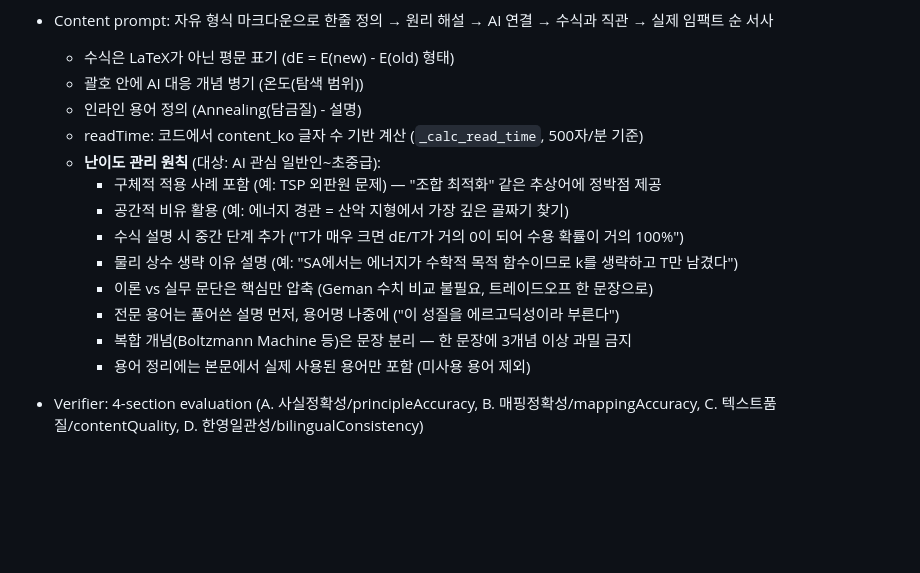
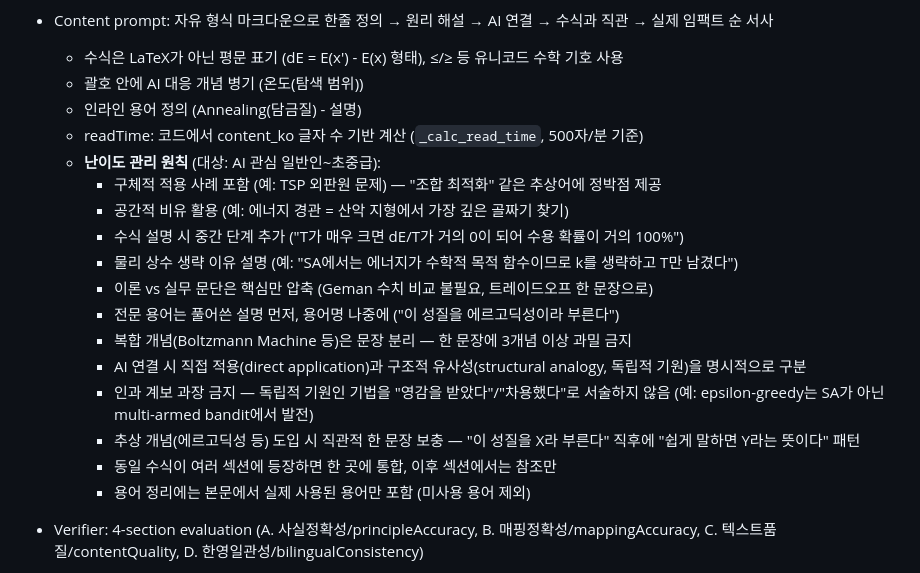
Before and after one commit to gwakdaeyun7-hub/Ailon, a Markdown page: scripts/CLAUDE.md, the part around the change. Rendered like a GitHub page; blank space fills up the shorter version.

```diff
--- a/scripts/CLAUDE.md
+++ b/scripts/CLAUDE.md
@@ -87,7 +87,7 @@ date_estimated                   — RSS/스크래핑에서 날짜 추출 실패
   - **connectionType 유형**: direct_inspiration (직접 영감), structural_analogy (구조적 유사성), mathematical_foundation (수학적 토대), conceptual_borrowing (개념적 차용), reverse_inspiration (역방향 영감 — 다른 학문의 비판이 AI 발전 촉발)
   - **분야별 시드**: 제어공학 4, 전기/전자 3, 정보/통신 4, 최적화 5(SA 포함), 로보틱스 1, 물리학 4, 생물학 3, 화학 1, 신경과학 4, 수학 4, 통계학 4, 의학 2
 - Content prompt: 자유 형식 마크다운으로 한줄 정의 → 원리 해설 → AI 연결 → 수식과 직관 → 실제 임팩트 순 서사
-  - 수식은 LaTeX가 아닌 평문 표기 (dE = E(new) - E(old) 형태)
+  - 수식은 LaTeX가 아닌 평문 표기 (dE = E(x') - E(x) 형태), ≤/≥ 등 유니코드 수학 기호 사용
   - 괄호 안에 AI 대응 개념 병기 (온도(탐색 범위))
   - 인라인 용어 정의 (Annealing(담금질) - 설명)
   - readTime: 코드에서 content_ko 글자 수 기반 계산 (`_calc_read_time`, 500자/분 기준)
@@ -99,6 +99,10 @@ date_estimated                   — RSS/스크래핑에서 날짜 추출 실패
     - 이론 vs 실무 문단은 핵심만 압축 (Geman 수치 비교 불필요, 트레이드오프 한 문장으로)
     - 전문 용어는 풀어쓴 설명 먼저, 용어명 나중에 ("이 성질을 에르고딕성이라 부른다")
     - 복합 개념(Boltzmann Machine 등)은 문장 분리 — 한 문장에 3개념 이상 과밀 금지
+    - AI 연결 시 직접 적용(direct application)과 구조적 유사성(structural analogy, 독립적 기원)을 명시적으로 구분
+    - 인과 계보 과장 금지 — 독립적 기원인 기법을 "영감을 받았다"/"차용했다"로 서술하지 않음 (예: epsilon-greedy는 SA가 아닌 multi-armed bandit에서 발전)
+    - 추상 개념(에르고딕성 등) 도입 시 직관적 한 문장 보충 — "이 성질을 X라 부른다" 직후에 "쉽게 말하면 Y라는 뜻이다" 패턴
+    - 동일 수식이 여러 섹션에 등장하면 한 곳에 통합, 이후 섹션에서는 참조만
     - 용어 정리에는 본문에서 실제 사용된 용어만 포함 (미사용 용어 제외)
 - Verifier: 4-section evaluation (A. 사실정확성/principleAccuracy, B. 매핑정확성/mappingAccuracy, C. 텍스트품질/contentQuality, D. 한영일관성/bilingualConsistency)
   - Output: verified, confidence, principleAccuracy, mappingAccuracy, contentQuality, bilingualConsistency (0.0~1.0) + factCheck + issues[]
```
Also changed, not shown: scripts/curated_principles/opt_simulated_annealing.md (+30 -48 lines), 1 other file.
